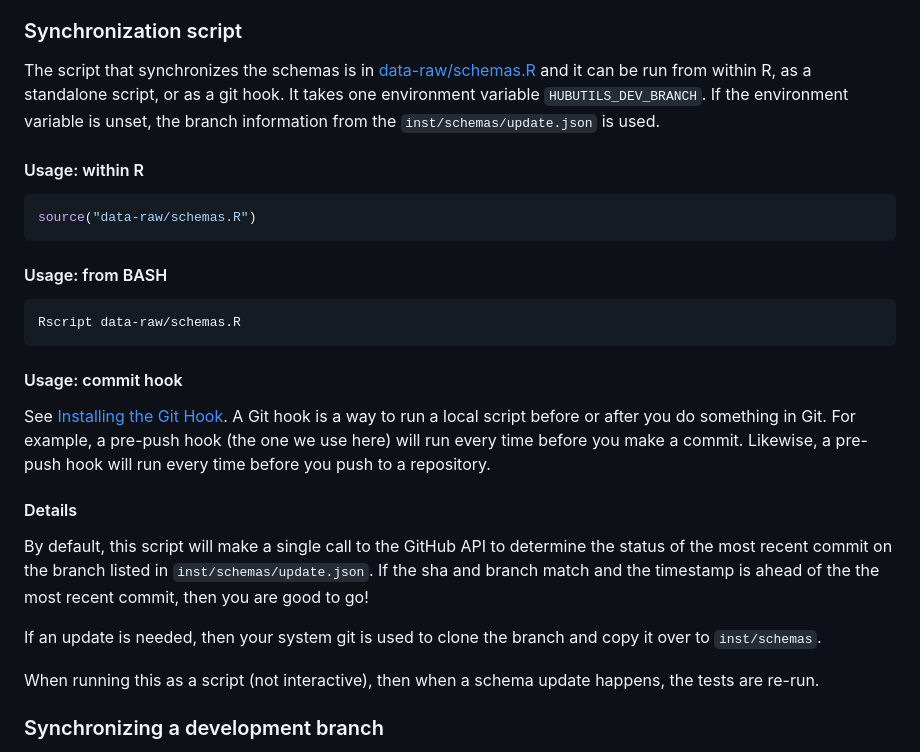
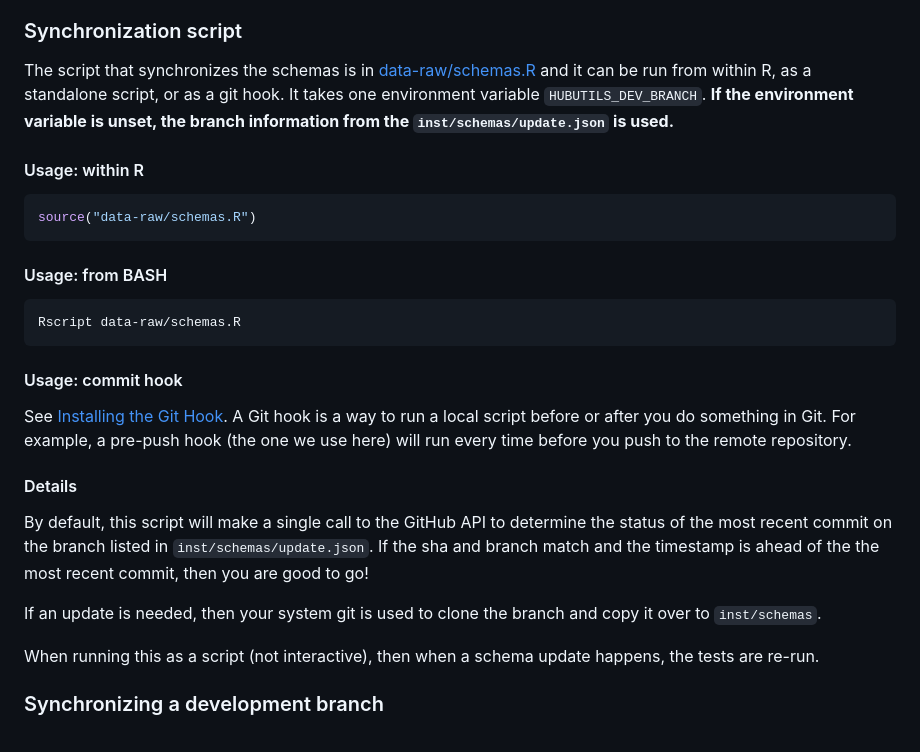
Before and after one commit to hubverse-org/hubUtils, a Markdown page: .github/CONTRIBUTING.md, the part around the change. Drawn GitHub-style.

Commit message:
fix contributing

```diff
--- a/.github/CONTRIBUTING.md
+++ b/.github/CONTRIBUTING.md
@@ -55,9 +55,9 @@ schemas, you must ensure that the schemas in this repository are synchronized**
 The script that synchronizes the schemas is in
 [data-raw/schemas.R](https://github.com/hubverse-org/hubUtils/blob/main/data-raw/schemas.R)
 and it can be run from within R, as a standalone script, or as a git hook. It
-takes one environment variable `HUBUTILS_DEV_BRANCH`. If the environment
+takes one environment variable `HUBUTILS_DEV_BRANCH`. **If the environment
 variable is unset, the branch information from the `inst/schemas/update.json`
-is used.
+is used.**
 
 #### Usage: within R
 
@@ -75,9 +75,8 @@ Rscript data-raw/schemas.R
 
 See [Installing the Git Hook](#installing-the-git-hook). A Git hook is a way to
 run a local script before or after you do something in Git. For example, a
-pre-push hook (the one we use here) will run every time before you make a
-commit. Likewise, a pre-push hook will run every time before you push to a
-repository.
+pre-push hook (the one we use here) will run every time before you push to the
+remote repository.
 
 #### Details
 
@@ -91,8 +90,6 @@ copy it over to `inst/schemas`.
 
 When running this as a script (not interactive), then when a schema update
 happens, the tests are re-run.
-
-
 
 
 ### Synchronizing a development branch
```
